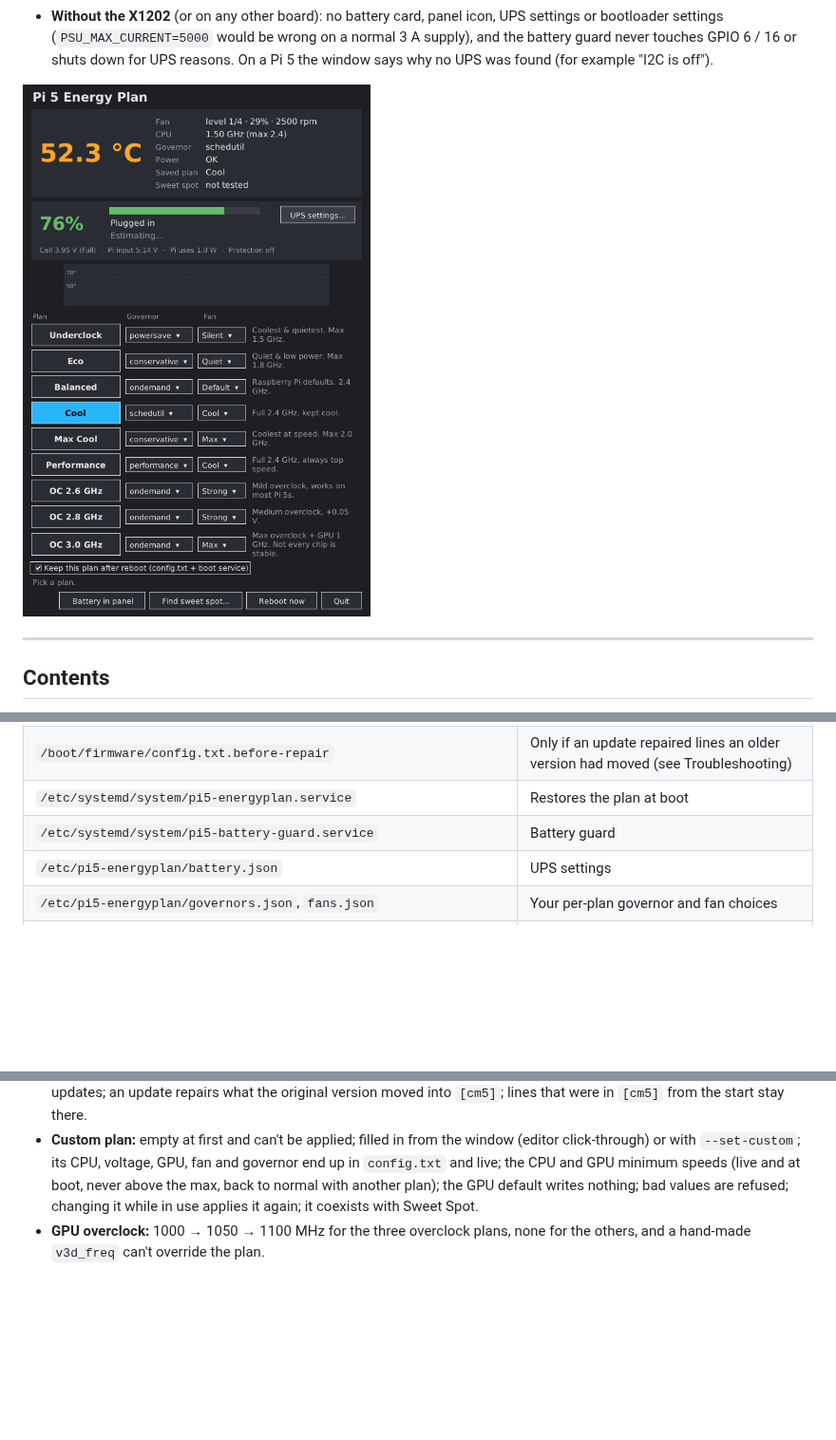
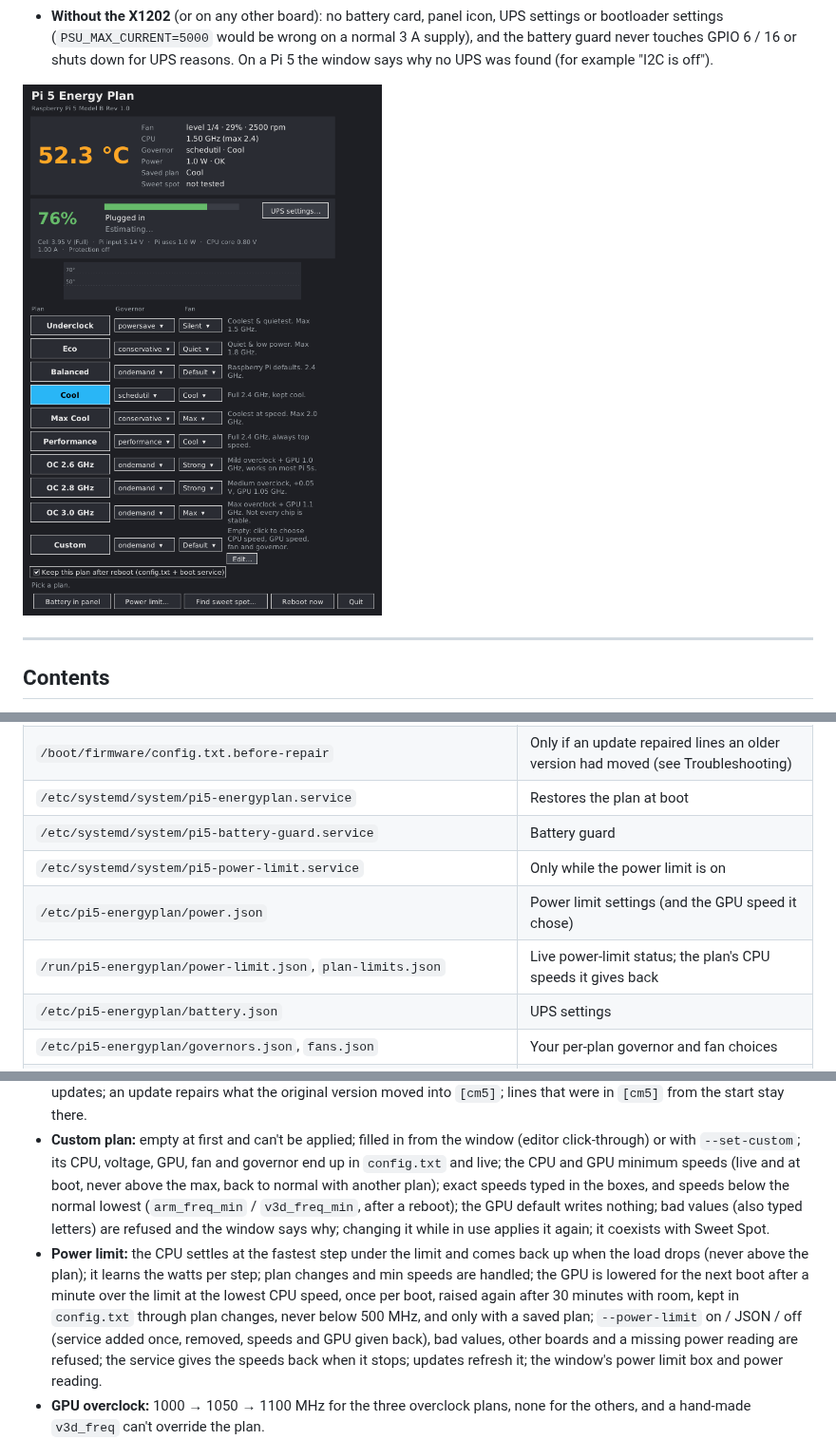
Before and after one commit to luis199421/x1202, a Markdown page: README.md, 3 parts joined by grey strips. Shown at 95% size. Drawn GitHub-style; pictures changed too: docs/gui.png; blank space fills up the shorter version.

```diff
--- a/README.md
+++ b/README.md
@@ -553,6 +593,9 @@ After `install.sh`, you can write `pi5_energyplan.py` instead of
 | `/boot/firmware/config.txt.before-repair` | Only if an update repaired lines an older version had moved (see Troubleshooting) |
 | `/etc/systemd/system/pi5-energyplan.service` | Restores the plan at boot |
 | `/etc/systemd/system/pi5-battery-guard.service` | Battery guard |
+| `/etc/systemd/system/pi5-power-limit.service` | Only while the power limit is on |
+| `/etc/pi5-energyplan/power.json` | Power limit settings (and the GPU speed it chose) |
+| `/run/pi5-energyplan/power-limit.json`, `plan-limits.json` | Live power-limit status; the plan's CPU speeds it gives back |
 | `/etc/pi5-energyplan/battery.json` | UPS settings |
 | `/etc/pi5-energyplan/governors.json`, `fans.json` | Your per-plan governor and fan choices |
 | `/etc/pi5-energyplan/custom.json` | The "Sweet Spot" and "Custom" plans |
@@ -782,9 +825,20 @@ The 118 tests cover:
 * **Custom plan:** empty at first and can't be applied; filled in from the window
   (editor click-through) or with `--set-custom`; its CPU, voltage, GPU, fan and
   governor end up in `config.txt` and live; the CPU and GPU minimum speeds (live and at
-  boot, never above the max, back to normal with another plan); the GPU default writes
-  nothing; bad values
-  are refused; changing it while in use applies it again; it coexists with Sweet Spot.
+  boot, never above the max, back to normal with another plan); exact speeds typed in
+  the boxes, and speeds below the normal lowest (`arm_freq_min` / `v3d_freq_min`, after
+  a reboot); the GPU default writes nothing; bad values (also typed letters) are
+  refused and the window says why; changing it while in use applies it again; it
+  coexists with Sweet Spot.
+* **Power limit:** the CPU settles at the fastest step under the limit and comes back
+  up when the load drops (never above the plan); it learns the watts per step; plan
+  changes and min speeds are handled; the GPU is lowered for the next boot after a
+  minute over the limit at the lowest CPU speed, once per boot, raised again after 30
+  minutes with room, kept in `config.txt` through plan changes, never below 500 MHz,
+  and only with a saved plan; `--power-limit` on / JSON / off (service added once,
+  removed, speeds and GPU given back), bad values, other boards and a missing power
+  reading are refused; the service gives the speeds back when it stops; updates
+  refresh it; the window's power limit box and power reading.
 * **GPU overclock:** 1000 → 1050 → 1100 MHz for the three overclock plans, none for
   the others, and a hand-made `v3d_freq` can't override the plan.
 * **GUI and panel icon:** the window builds and shows live values; the panel icon
```
Also changed, not shown: other parts of README.md (+50 -10 lines), docs/custom-plan.png, docs/power-limit.png (added), 4 other files.
